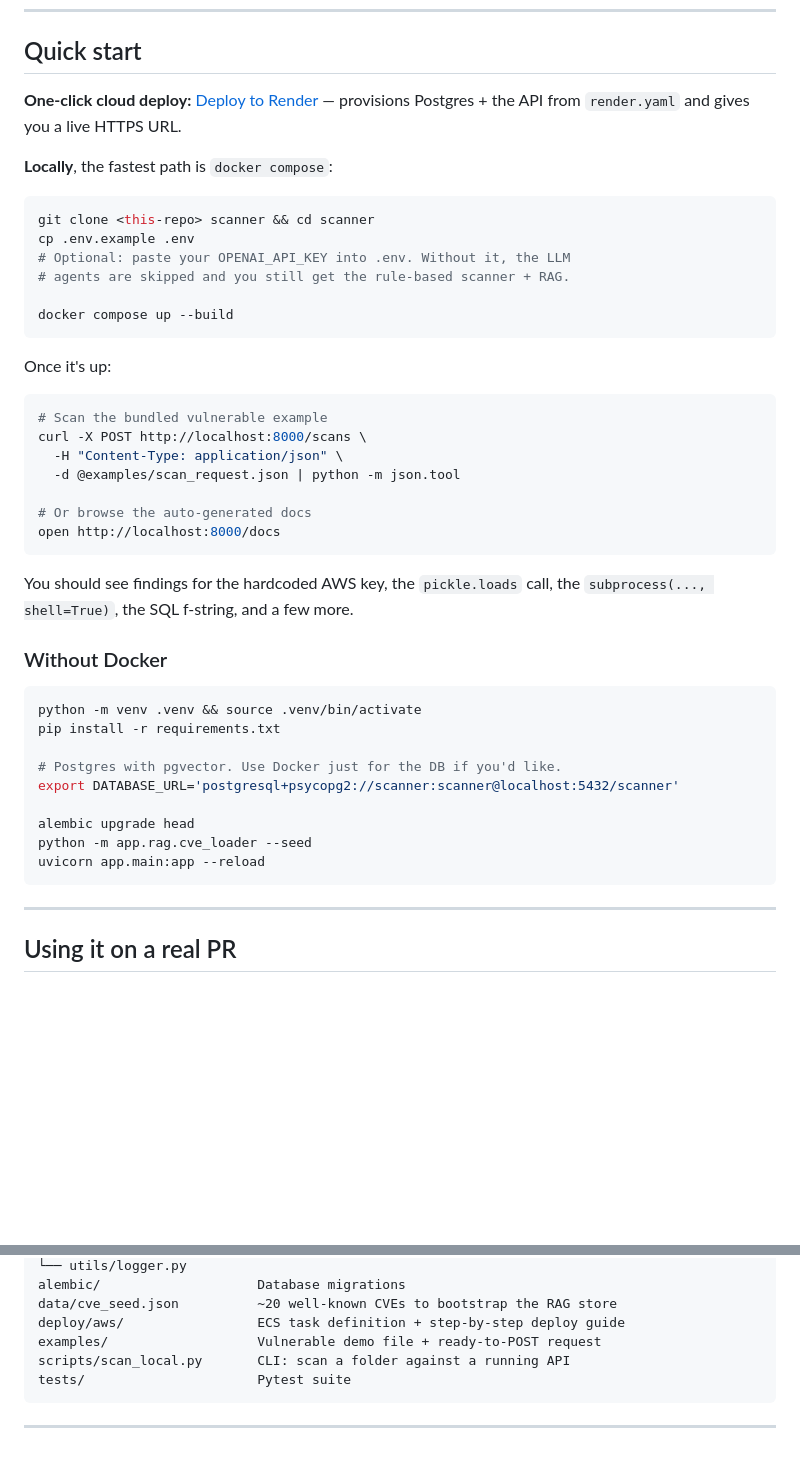
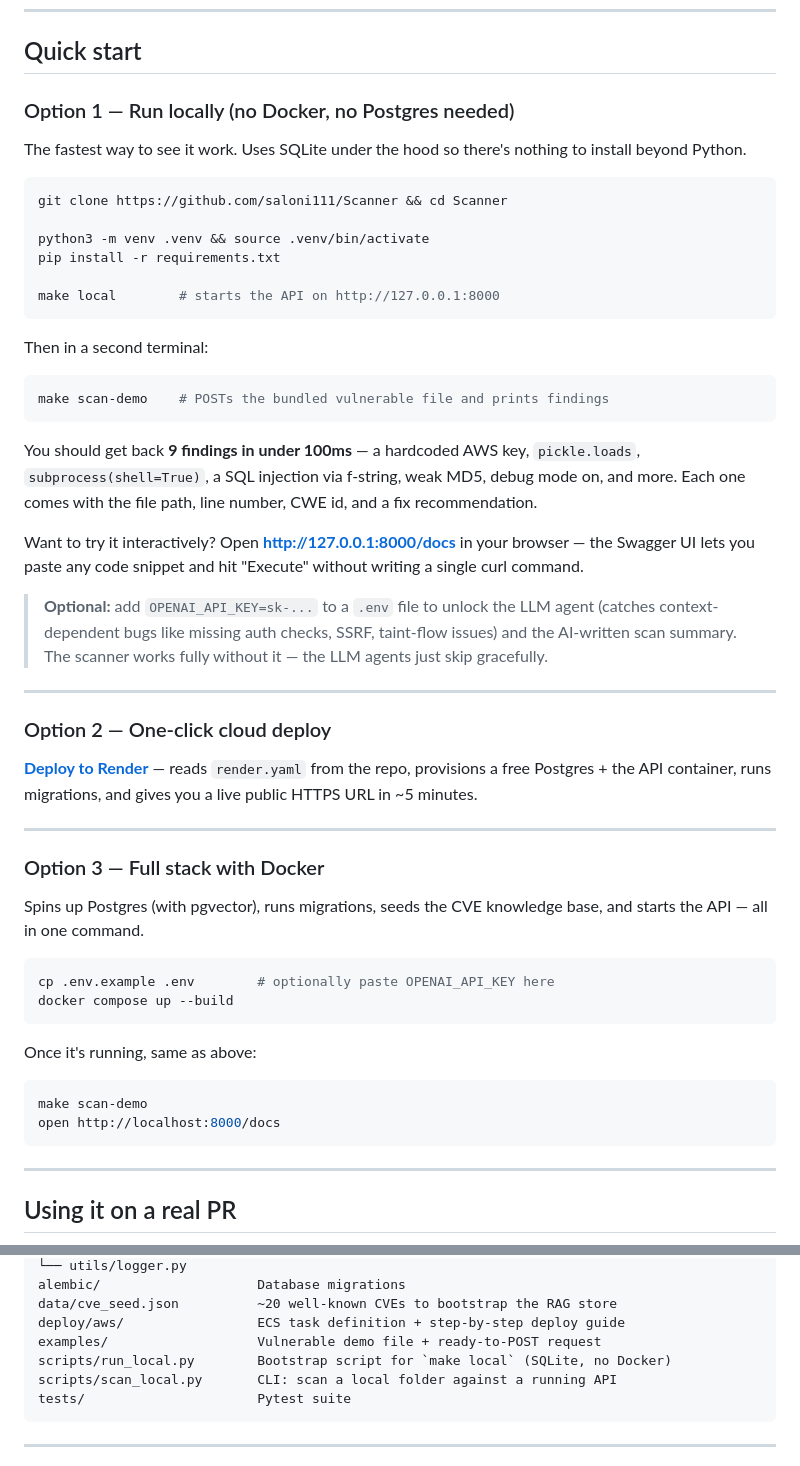
Before and after one commit to saloni111/Scanner, a Markdown page: README.md, 2 parts joined by grey strips. Rendered like a GitHub page; blank space fills up the shorter version.

Commit message:
README: rewrite Quick Start with 3 clear options and verified local run steps
Co-authored-by: Cursor <cursoragent@cursor.com>

````diff
--- a/README.md
+++ b/README.md
@@ -64,46 +64,63 @@ exactly what was flagged, when, and on which commit.
 
 ## Quick start
 
-**One-click cloud deploy:** [Deploy to Render](https://render.com/deploy?repo=https://github.com/saloni111/Scanner) — provisions Postgres + the API from `render.yaml` and gives you a live HTTPS URL.
+### Option 1 — Run locally (no Docker, no Postgres needed)
 
-**Locally**, the fastest path is `docker compose`:
+The fastest way to see it work. Uses SQLite under the hood so there's
+nothing to install beyond Python.
 
 ```bash
-git clone <this-repo> scanner && cd scanner
-cp .env.example .env
-# Optional: paste your OPENAI_API_KEY into .env. Without it, the LLM
-# agents are skipped and you still get the rule-based scanner + RAG.
+git clone https://github.com/saloni111/Scanner && cd Scanner
 
+python3 -m venv .venv && source .venv/bin/activate
+pip install -r requirements.txt
+
+make local        # starts the API on http://127.0.0.1:8000
+```
+
+Then in a second terminal:
+
+```bash
+make scan-demo    # POSTs the bundled vulnerable file and prints findings
+```
+
+You should get back **9 findings in under 100ms** — a hardcoded AWS key,
+`pickle.loads`, `subprocess(shell=True)`, a SQL injection via f-string,
+weak MD5, debug mode on, and more. Each one comes with the file path,
+line number, CWE id, and a fix recommendation.
+
+Want to try it interactively? Open **http://127.0.0.1:8000/docs** in your
+browser — the Swagger UI lets you paste any code snippet and hit "Execute"
+without writing a single curl command.
+
+> **Optional:** add `OPENAI_API_KEY=sk-...` to a `.env` file to unlock
+> the LLM agent (catches context-dependent bugs like missing auth checks,
+> SSRF, taint-flow issues) and the AI-written scan summary. The scanner
+> works fully without it — the LLM agents just skip gracefully.
+
+---
+
+### Option 2 — One-click cloud deploy
+
+[**Deploy to Render**](https://render.com/deploy?repo=https://github.com/saloni111/Scanner) — reads `render.yaml` from the repo, provisions a free Postgres + the API container, runs migrations, and gives you a live public HTTPS URL in ~5 minutes.
+
+---
+
+### Option 3 — Full stack with Docker
+
+Spins up Postgres (with pgvector), runs migrations, seeds the CVE
+knowledge base, and starts the API — all in one command.
+
+```bash
+cp .env.example .env        # optionally paste OPENAI_API_KEY here
 docker compose up --build
 ```
 
-Once it's up:
+Once it's running, same as above:
 
 ```bash
-# Scan the bundled vulnerable example
-curl -X POST http://localhost:8000/scans \
-  -H "Content-Type: application/json" \
-  -d @examples/scan_request.json | python -m json.tool
-
-# Or browse the auto-generated docs
+make scan-demo
 open http://localhost:8000/docs
-```
-
-You should see findings for the hardcoded AWS key, the `pickle.loads` call,
-the `subprocess(..., shell=True)`, the SQL f-string, and a few more.
-
-### Without Docker
-
-```bash
-python -m venv .venv && source .venv/bin/activate
-pip install -r requirements.txt
-
-# Postgres with pgvector. Use Docker just for the DB if you'd like.
-export DATABASE_URL='postgresql+psycopg2://scanner:scanner@localhost:5432/scanner'
-
-alembic upgrade head
-python -m app.rag.cve_loader --seed
-uvicorn app.main:app --reload
 ```
 
 ---
@@ -176,7 +193,8 @@ alembic/                    Database migrations
 data/cve_seed.json          ~20 well-known CVEs to bootstrap the RAG store
 deploy/aws/                 ECS task definition + step-by-step deploy guide
 examples/                   Vulnerable demo file + ready-to-POST request
-scripts/scan_local.py       CLI: scan a folder against a running API
+scripts/run_local.py        Bootstrap script for `make local` (SQLite, no Docker)
+scripts/scan_local.py       CLI: scan a local folder against a running API
 tests/                      Pytest suite
 ```
 
````
